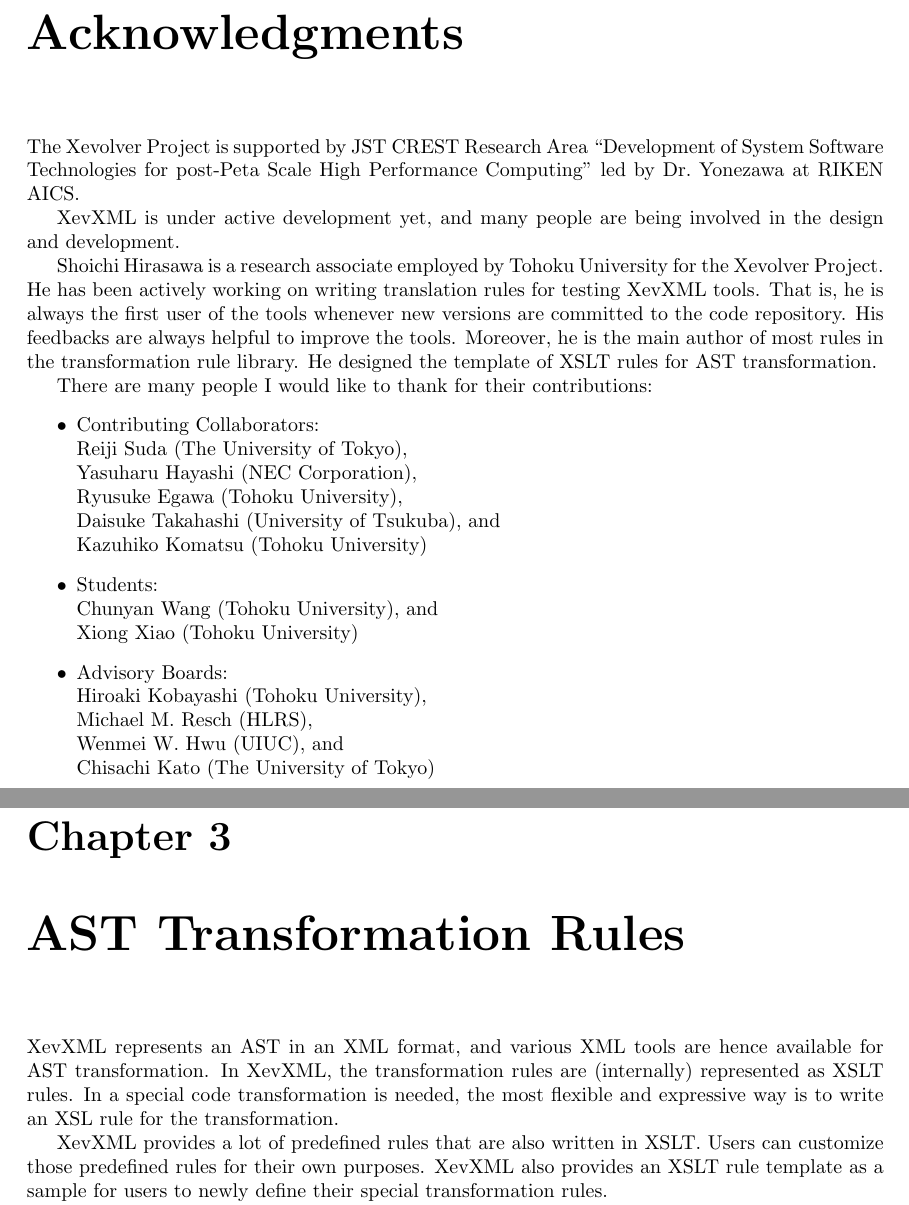
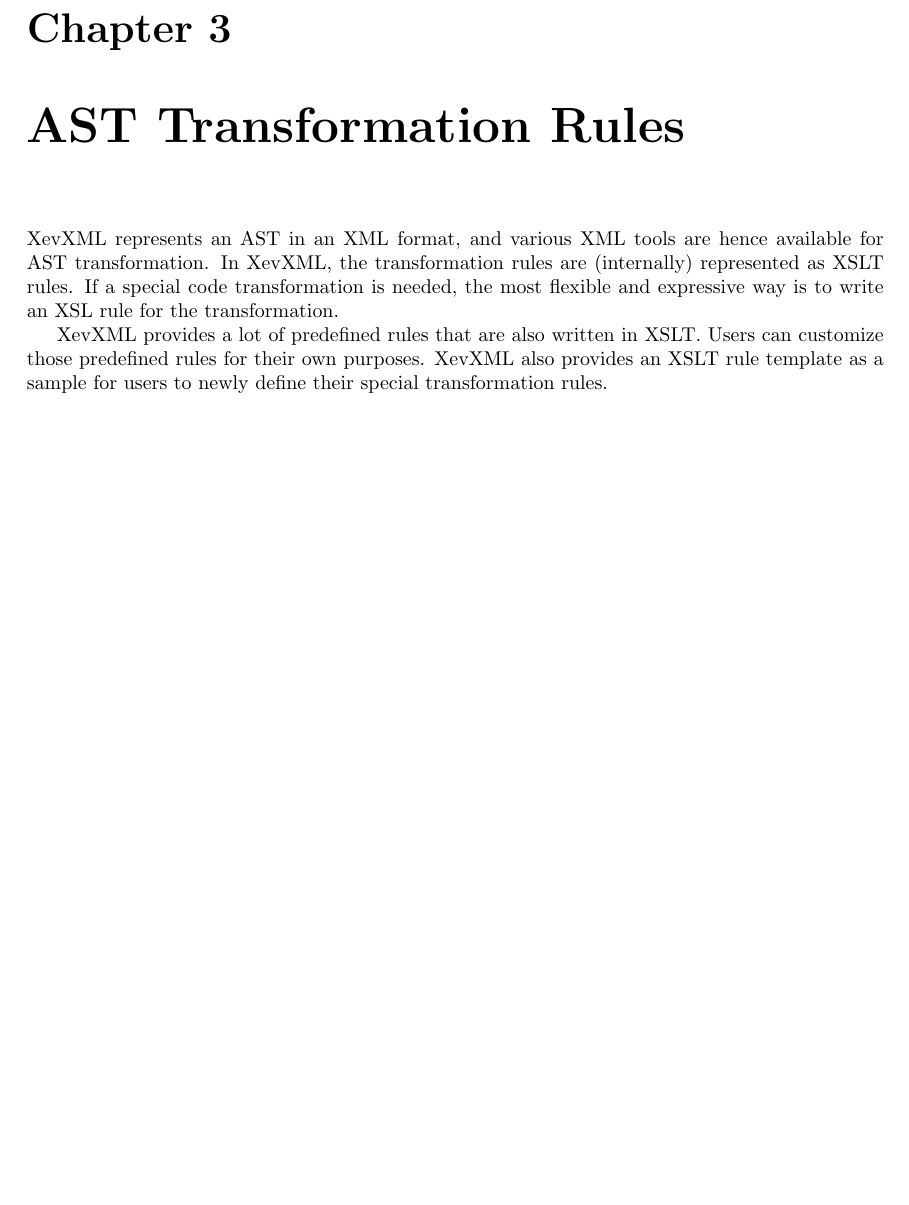
Before and after one commit to xevolver/xevxml, a LaTeX thesis (manual.tex, which reads xslt.tex): two parts of pages 5 and 21 of 26 before the commit and part of page 19 of 24 after it, the two joined at a grey line, cut at the place of the change, the shorter picture padded with empty space. Compiled offline with pdfLaTeX.

Commit message:
Add descriptions

```diff
--- a/xslt.tex
+++ b/xslt.tex
@@ -2,7 +2,7 @@
 
 XevXML represents an AST in an XML format, and various XML tools are
 hence available for AST transformation. In XevXML, the transformation
-rules are (internally) represented as XSLT rules. In a special code
+rules are (internally) represented as XSLT rules. If a special code
 transformation is needed, the most flexible and expressive way is to
 write an XSL rule for the transformation.
 
```
Also changed, not shown: manual.tex (+1 -1 lines).
